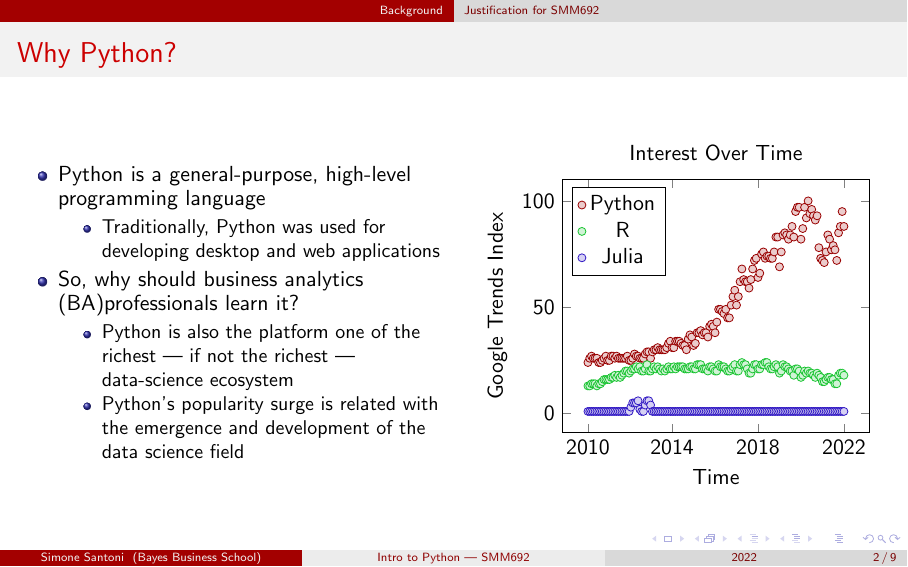
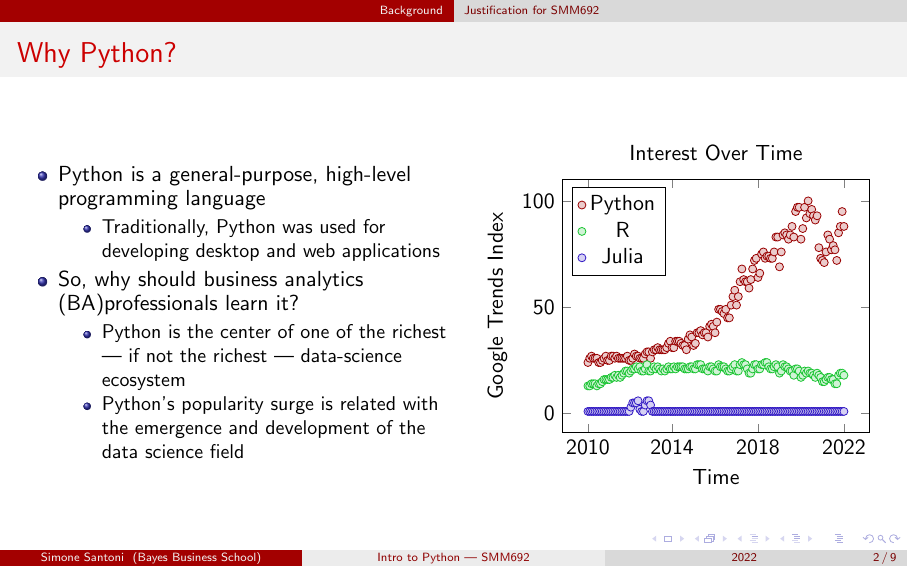
Before and after one commit to simoneSantoni/intro-to-Python-SMM692, LaTeX slides (beamers/ch1/ch1.tex): page 2 of 9. Compiled offline with pdfLaTeX.

Commit message:
Minor edits

```diff
--- a/beamers/ch1/ch1.tex
+++ b/beamers/ch1/ch1.tex
@@ -49,7 +49,7 @@
 				\end{itemize}
 				\item So, why should business analytics (BA)professionals learn it?
 				\begin{itemize}
-				\item Python is also the platform one of the richest --- if not the richest --- data-science  ecosystem
+				\item Python is the center of one of the richest --- if not the richest --- data-science  ecosystem
 				\item Python's popularity surge is related with the emergence and development of the data science field
 			        \end{itemize}
 		        \end{itemize}
```
Also changed, not shown: beamers/ch1/ch1.pdf, 2 other files.
